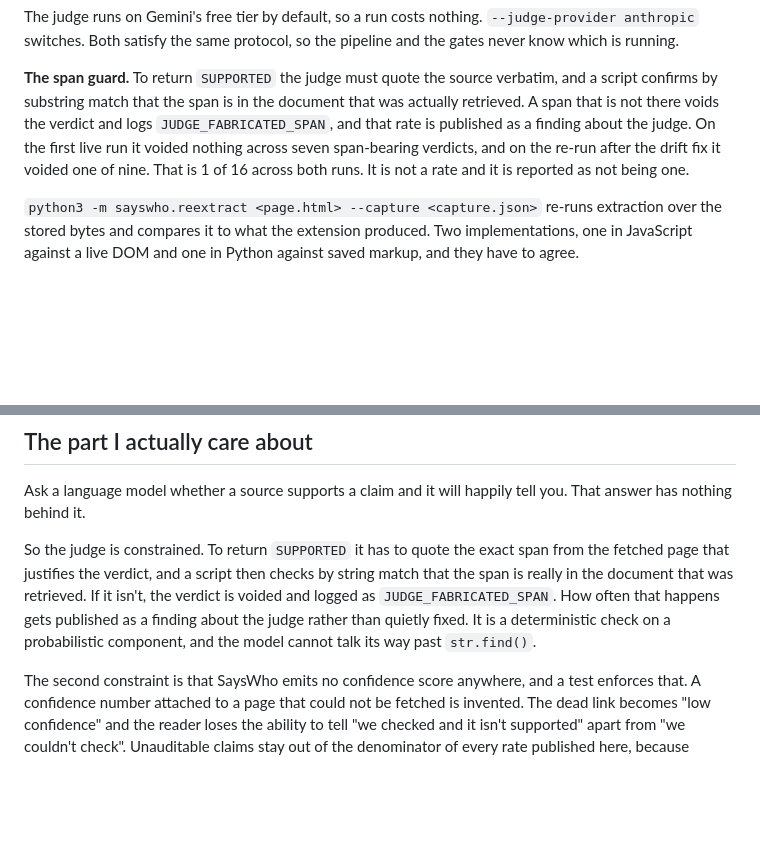
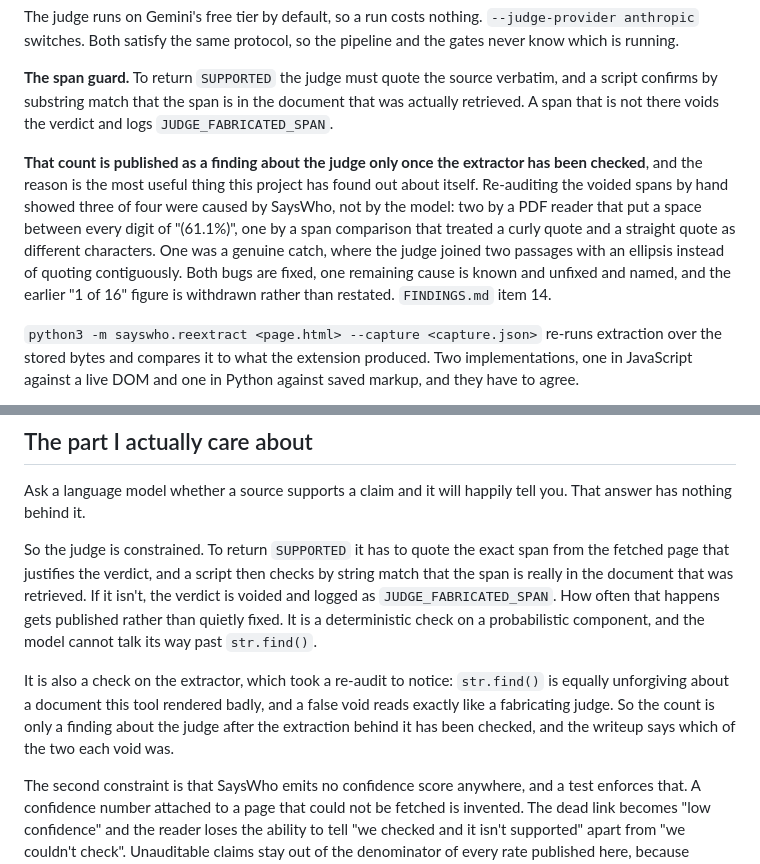
Before and after one commit to ThisisjayK/SaysWho, a Markdown page: README.md, 2 parts joined by grey strips. Drawn GitHub-style; blank space fills up the shorter version.

```diff
--- a/README.md
+++ b/README.md
@@ -72,9 +72,15 @@ switches. Both satisfy the same protocol, so the pipeline and the gates never kn
 
 **The span guard.** To return `SUPPORTED` the judge must quote the source verbatim, and a script confirms by
 substring match that the span is in the document that was actually retrieved. A span that is not there voids
-the verdict and logs `JUDGE_FABRICATED_SPAN`, and that rate is published as a finding about the judge. On the
-first live run it voided nothing across seven span-bearing verdicts, and on the re-run after the drift fix it
-voided one of nine. That is 1 of 16 across both runs. It is not a rate and it is reported as not being one.
+the verdict and logs `JUDGE_FABRICATED_SPAN`.
+
+**That count is published as a finding about the judge only once the extractor has been checked**, and the
+reason is the most useful thing this project has found out about itself. Re-auditing the voided spans by hand
+showed three of four were caused by SaysWho, not by the model: two by a PDF reader that put a space between
+every digit of "(61.1%)", one by a span comparison that treated a curly quote and a straight quote as
+different characters. One was a genuine catch, where the judge joined two passages with an ellipsis instead of
+quoting contiguously. Both bugs are fixed, one remaining cause is known and unfixed and named, and the
+earlier "1 of 16" figure is withdrawn rather than restated. `FINDINGS.md` item 14.
 
 `python3 -m sayswho.reextract <page.html> --capture <capture.json>` re-runs extraction over the stored bytes
 and compares it to what the extension produced. Two implementations, one in JavaScript against a live DOM and
@@ -140,8 +146,13 @@ behind it.
 So the judge is constrained. To return `SUPPORTED` it has to quote the exact span from the fetched page that
 justifies the verdict, and a script then checks by string match that the span is really in the document that
 was retrieved. If it isn't, the verdict is voided and logged as `JUDGE_FABRICATED_SPAN`. How often that
-happens gets published as a finding about the judge rather than quietly fixed. It is a deterministic check on
-a probabilistic component, and the model cannot talk its way past `str.find()`.
+happens gets published rather than quietly fixed. It is a deterministic check on a probabilistic component,
+and the model cannot talk its way past `str.find()`.
+
+It is also a check on the extractor, which took a re-audit to notice: `str.find()` is equally unforgiving
+about a document this tool rendered badly, and a false void reads exactly like a fabricating judge. So the
+count is only a finding about the judge after the extraction behind it has been checked, and the writeup says
+which of the two each void was.
 
 The second constraint is that SaysWho emits no confidence score anywhere, and a test enforces that. A
 confidence number attached to a page that could not be fetched is invented. The dead link becomes "low
```
Also changed, not shown: STATUS.md (+2 -0 lines), TODO.md (+11 -1 lines).
